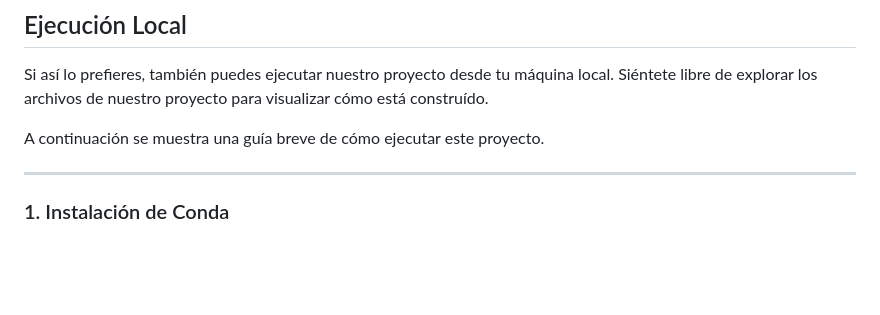
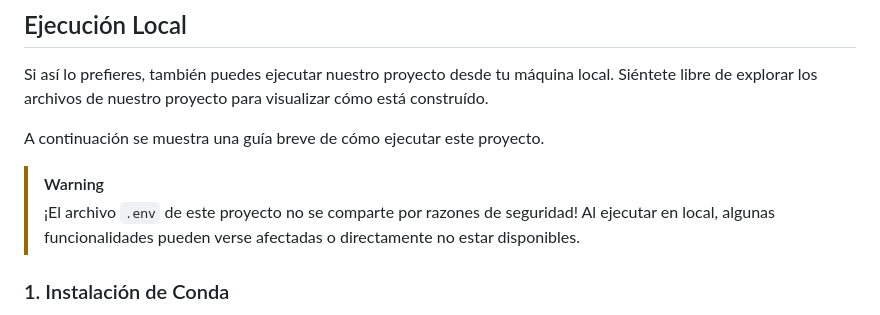
Before and after one commit to Yahir-Hernandez/LambdaSW-Fireflies_project, a Markdown page: README.md, the part around the change. Rendered like a GitHub page; blank space fills up the shorter version.

Commit message:
añadidos warnings

```diff
--- a/README.md
+++ b/README.md
@@ -30,7 +30,9 @@ Siéntete libre de explorar los archivos de nuestro proyecto para visualizar có
 
 A continuación se muestra una guía breve de cómo ejecutar este proyecto.
 
----
+> [!WARNING]
+> ¡El archivo `.env` de este proyecto no se comparte por razones de seguridad! Al ejecutar en local, algunas funcionalidades pueden verse afectadas o directamente no estar disponibles.
+>
 
 ### 1. Instalación de Conda
 
```
